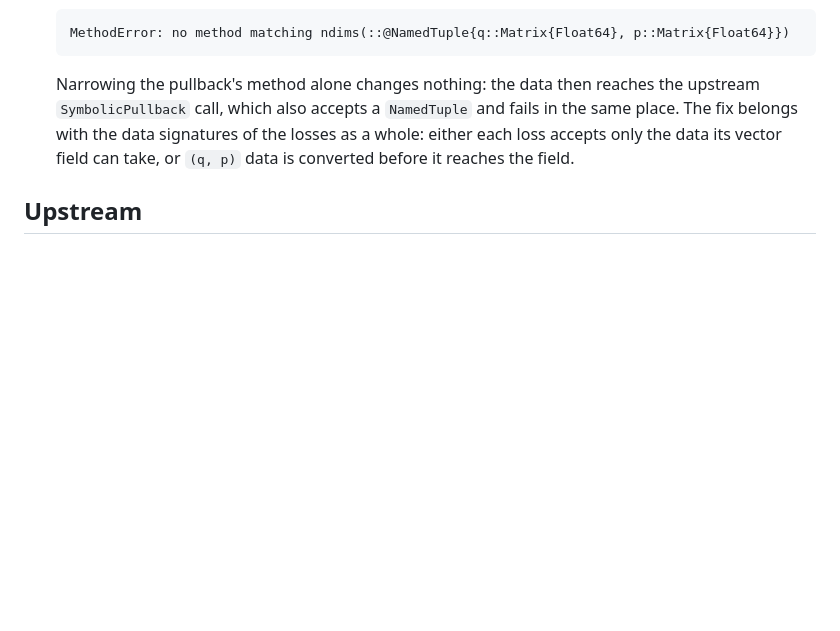
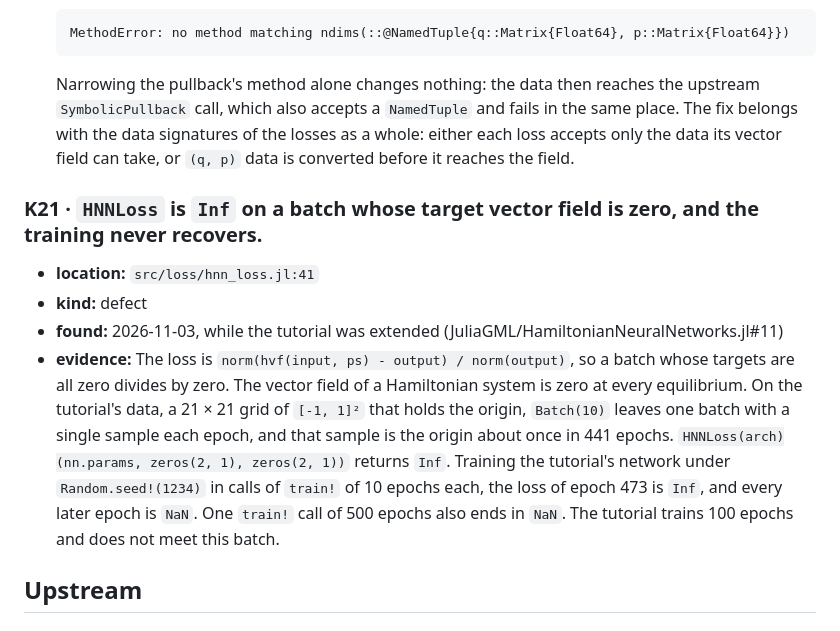
Before and after one commit to JuliaGML/HamiltonianNeuralNetworks.jl, a Markdown page: KNOWN_ISSUES.md, the part around the change. Drawn GitHub-style; blank space fills up the shorter version.

```diff
--- a/KNOWN_ISSUES.md
+++ b/KNOWN_ISSUES.md
@@ -45,6 +45,21 @@ What is known to be wrong in HamiltonianNeuralNetworks and is not fixed.
   belongs with the data signatures of the losses as a whole: either each loss accepts only the data
   its vector field can take, or `(q, p)` data is converted before it reaches the field.
 
+### K21 · `HNNLoss` is `Inf` on a batch whose target vector field is zero, and the training never recovers.
+
+- **location:** `src/loss/hnn_loss.jl:41`
+- **kind:** defect
+- **found:** 2026-11-03, while the tutorial was extended (JuliaGML/HamiltonianNeuralNetworks.jl#11)
+- **evidence:**
+  The loss is `norm(hvf(input, ps) - output) / norm(output)`, so a batch whose targets are all zero
+  divides by zero. The vector field of a Hamiltonian system is zero at every equilibrium. On the
+  tutorial's data, a 21 × 21 grid of `[-1, 1]²` that holds the origin, `Batch(10)` leaves one
+  batch with a single sample each epoch, and that sample is the origin about once in 441 epochs.
+  `HNNLoss(arch)(nn.params, zeros(2, 1), zeros(2, 1))` returns `Inf`. Training the tutorial's
+  network under `Random.seed!(1234)` in calls of `train!` of 10 epochs each, the loss of epoch
+  473 is `Inf`, and every later epoch is `NaN`. One `train!` call of 500 epochs also ends in
+  `NaN`. The tutorial trains 100 epochs and does not meet this batch.
+
 ## Upstream
 
 ### K16 · `train!` on a `Float32` `(q, p)` `ParametricDataLoader` returns a `Float64` history.
```
Also changed, not shown: CHANGELOG.md (+5 -0 lines), 1 other file.
